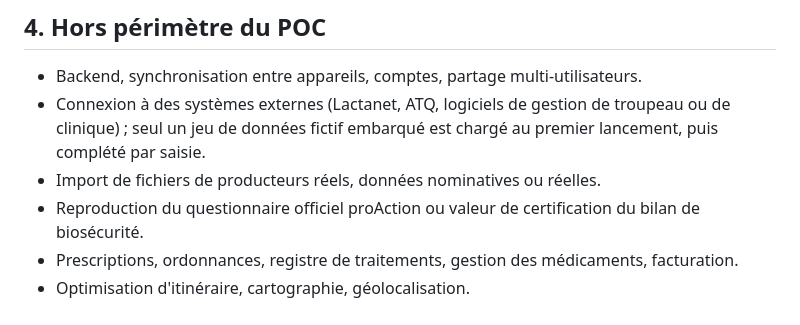
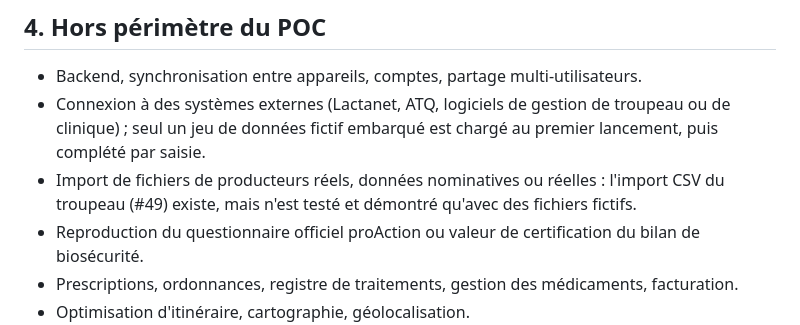
Before and after one commit to houssemeddinelassoued/tourneeveto, a Markdown page: PRODUCT.md, the part around the change. Drawn GitHub-style.

```diff
--- a/PRODUCT.md
+++ b/PRODUCT.md
@@ -41,7 +41,7 @@
 
 - Backend, synchronisation entre appareils, comptes, partage multi-utilisateurs.
 - Connexion à des systèmes externes (Lactanet, ATQ, logiciels de gestion de troupeau ou de clinique) ; seul un jeu de données fictif embarqué est chargé au premier lancement, puis complété par saisie.
-- Import de fichiers de producteurs réels, données nominatives ou réelles.
+- Import de fichiers de producteurs réels, données nominatives ou réelles : l'import CSV du troupeau (#49) existe, mais n'est testé et démontré qu'avec des fichiers fictifs.
 - Reproduction du questionnaire officiel proAction ou valeur de certification du bilan de biosécurité.
 - Prescriptions, ordonnances, registre de traitements, gestion des médicaments, facturation.
 - Optimisation d'itinéraire, cartographie, géolocalisation.
```
Also changed, not shown: docs/mvp.md (+1 -0 lines).
